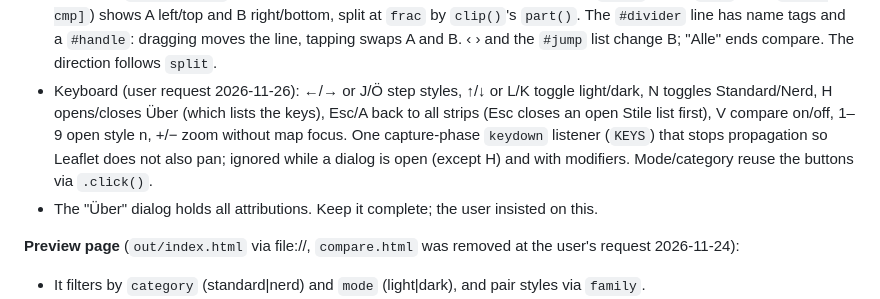
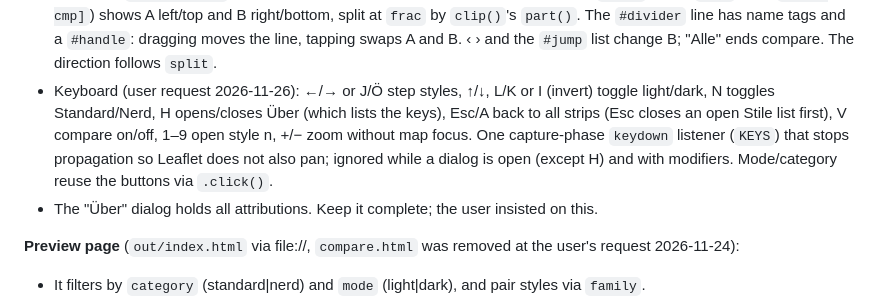
Before and after one commit to elbym/custom-osm-tiles, a Markdown page: CLAUDE.md, the part around one of its changes. GitHub-like rendering.

```diff
--- a/CLAUDE.md
+++ b/CLAUDE.md
@@ -73,7 +73,7 @@ There are no tests. To check a rendering change, re-render and look at a tile ne
 - Strip titles in the overview are buttons: a click opens that style in single view (user request 2026-11-26); `solo:pointer-events-none` makes them inert in single view.
 - Single view (`?solo=Family`, user request 2026-11-23): the always-visible group "‹ Alle ›" at the top of `#bar` shows one style full-screen and steps through the rendered families without reloading. Hidden strips get their tile layers removed, and the marker takes the shown style. On phones see `#nav` above.
 - Compare (`?solo=A&vs=B`, user request 2026-11-23): the "⇆ Vergleich" button (in `#solo` and in `#nav`, both `[data-cmp]`) shows A left/top and B right/bottom, split at `frac` by `clip()`'s `part()`. The `#divider` line has name tags and a `#handle`: dragging moves the line, tapping swaps A and B. ‹ › and the `#jump` list change B; "Alle" ends compare. The direction follows `split`.
-- Keyboard (user request 2026-11-26): ←/→ or J/Ö step styles, ↑/↓ or L/K toggle light/dark, N toggles Standard/Nerd, H opens/closes Über (which lists the keys), Esc/A back to all strips (Esc closes an open Stile list first), V compare on/off, 1–9 open style n, +/− zoom without map focus. One capture-phase `keydown` listener (`KEYS`) that stops propagation so Leaflet does not also pan; ignored while a dialog is open (except H) and with modifiers. Mode/category reuse the buttons via `.click()`.
+- Keyboard (user request 2026-11-26): ←/→ or J/Ö step styles, ↑/↓, L/K or I (invert) toggle light/dark, N toggles Standard/Nerd, H opens/closes Über (which lists the keys), Esc/A back to all strips (Esc closes an open Stile list first), V compare on/off, 1–9 open style n, +/− zoom without map focus. One capture-phase `keydown` listener (`KEYS`) that stops propagation so Leaflet does not also pan; ignored while a dialog is open (except H) and with modifiers. Mode/category reuse the buttons via `.click()`.
 - The "Über" dialog holds all attributions. Keep it complete; the user insisted on this.
 
 **Preview page** (`out/index.html` via file://, `compare.html` was removed at the user's request 2026-11-24):
```
Also changed, not shown: other parts of CLAUDE.md (+1 -1 lines), README.md (+1 -1 lines), docs/previews/aquarell-nacht.png, docs/previews/aquarell.png, 5 other files.
